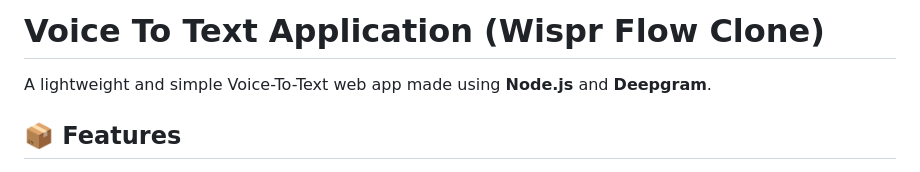
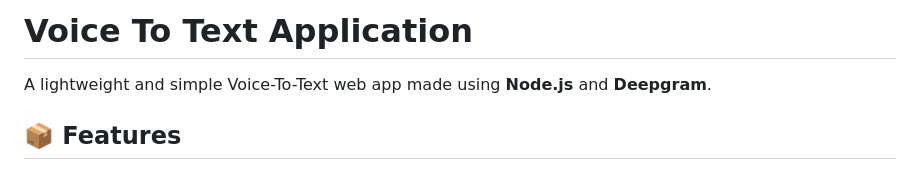
Before and after one commit to NexusWasLost/Voice-To-Text, a Markdown page: README.md, the part around the change. GitHub-like rendering.

Commit message:
Update application title in README
Removed 'Wispr Flow Clone' from the title.

```diff
--- a/README.md
+++ b/README.md
@@ -1,5 +1,4 @@
-#  Voice To Text Application (Wispr Flow Clone)
-
+#  Voice To Text Application
 A lightweight and simple Voice-To-Text web app made using **Node.js** and **Deepgram**.
 
 ## 📦 Features
```
